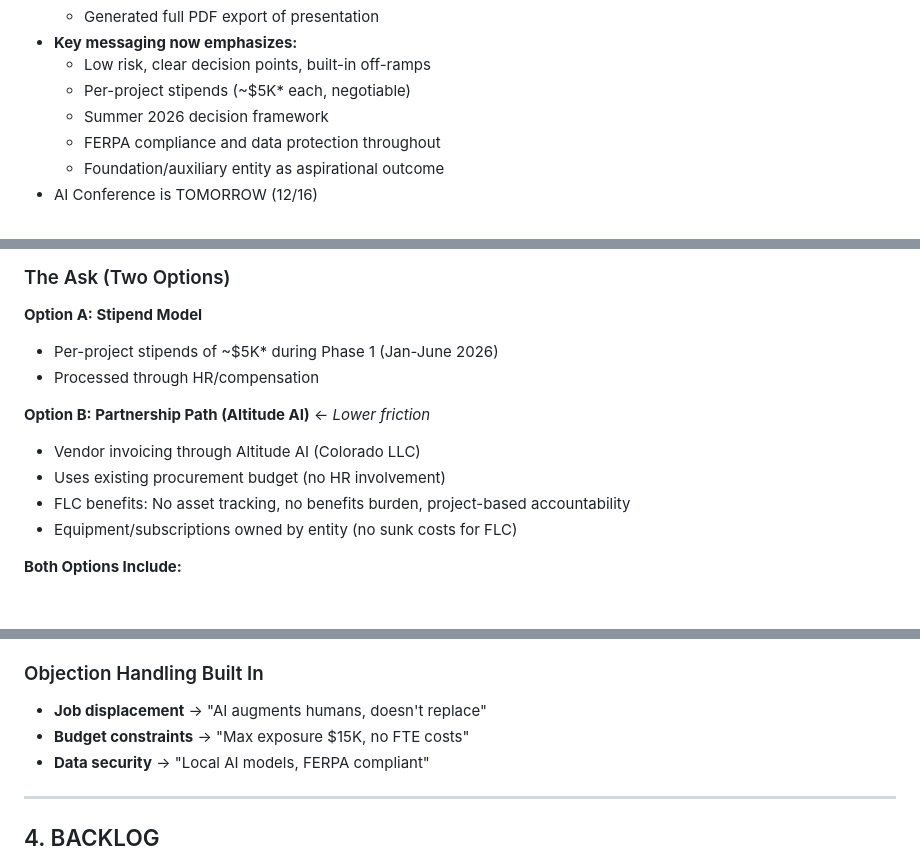
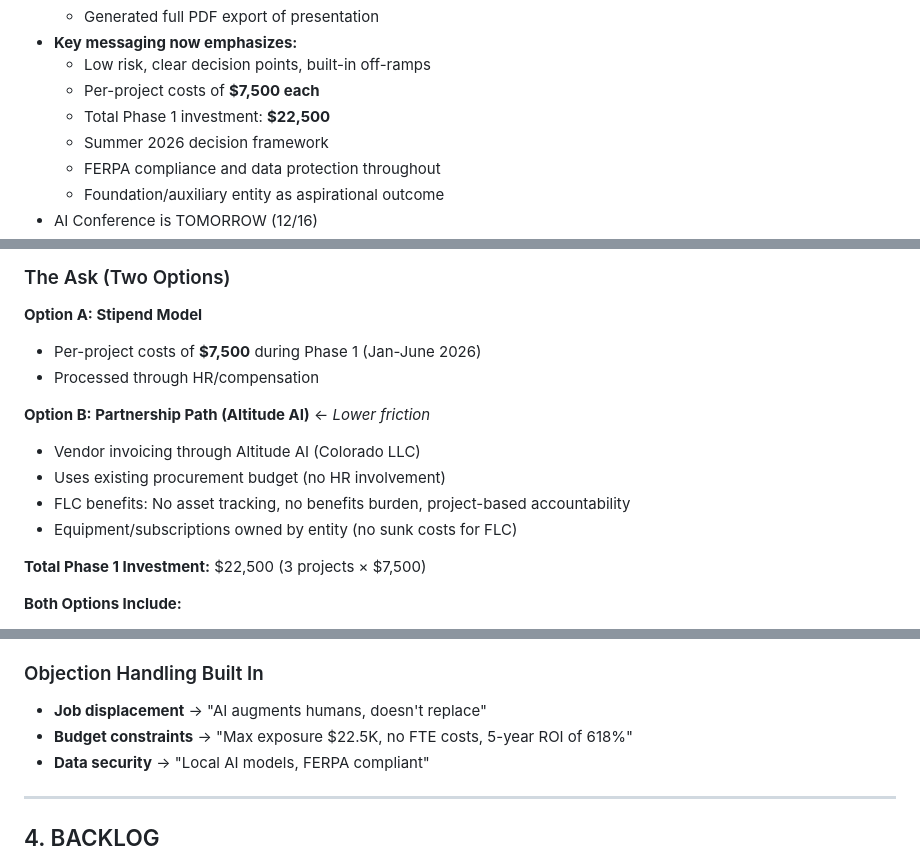
Before and after one commit to WinnCook/flc-skunkworks-presentation, a Markdown page: @Active_State.md, 3 parts joined by grey strips. Rendered like a GitHub page; blank space fills up the shorter version.

```diff
--- a/@Active_State.md
+++ b/@Active_State.md
@@ -55,7 +67,8 @@
   - Generated full PDF export of presentation
 - **Key messaging now emphasizes:**
   - Low risk, clear decision points, built-in off-ramps
-  - Per-project stipends (~$5K* each, negotiable)
+  - Per-project costs of **$7,500 each**
+  - Total Phase 1 investment: **$22,500**
   - Summer 2026 decision framework
   - FERPA compliance and data protection throughout
   - Foundation/auxiliary entity as aspirational outcome
@@ -85,7 +98,7 @@
 ### The Ask (Two Options)
 
 **Option A: Stipend Model**
-- Per-project stipends of ~$5K* during Phase 1 (Jan-June 2026)
+- Per-project costs of **$7,500** during Phase 1 (Jan-June 2026)
 - Processed through HR/compensation
 
 **Option B: Partnership Path (Altitude AI)** ← *Lower friction*
@@ -93,6 +106,8 @@
 - Uses existing procurement budget (no HR involvement)
 - FLC benefits: No asset tracking, no benefits burden, project-based accountability
 - Equipment/subscriptions owned by entity (no sunk costs for FLC)
+
+**Total Phase 1 Investment:** $22,500 (3 projects × $7,500)
 
 **Both Options Include:**
 - 3 Phase 1 projects: Conference App, AI Transcription, Enrollment Forecasting v2
@@ -106,7 +121,7 @@
 
 ### Objection Handling Built In
 - **Job displacement** → "AI augments humans, doesn't replace"
-- **Budget constraints** → "Max exposure $15K, no FTE costs"
+- **Budget constraints** → "Max exposure $22.5K, no FTE costs, 5-year ROI of 618%"
 - **Data security** → "Local AI models, FERPA compliant"
 
 ---
```
Also changed, not shown: other parts of @Active_State.md (+26 -9 lines).
